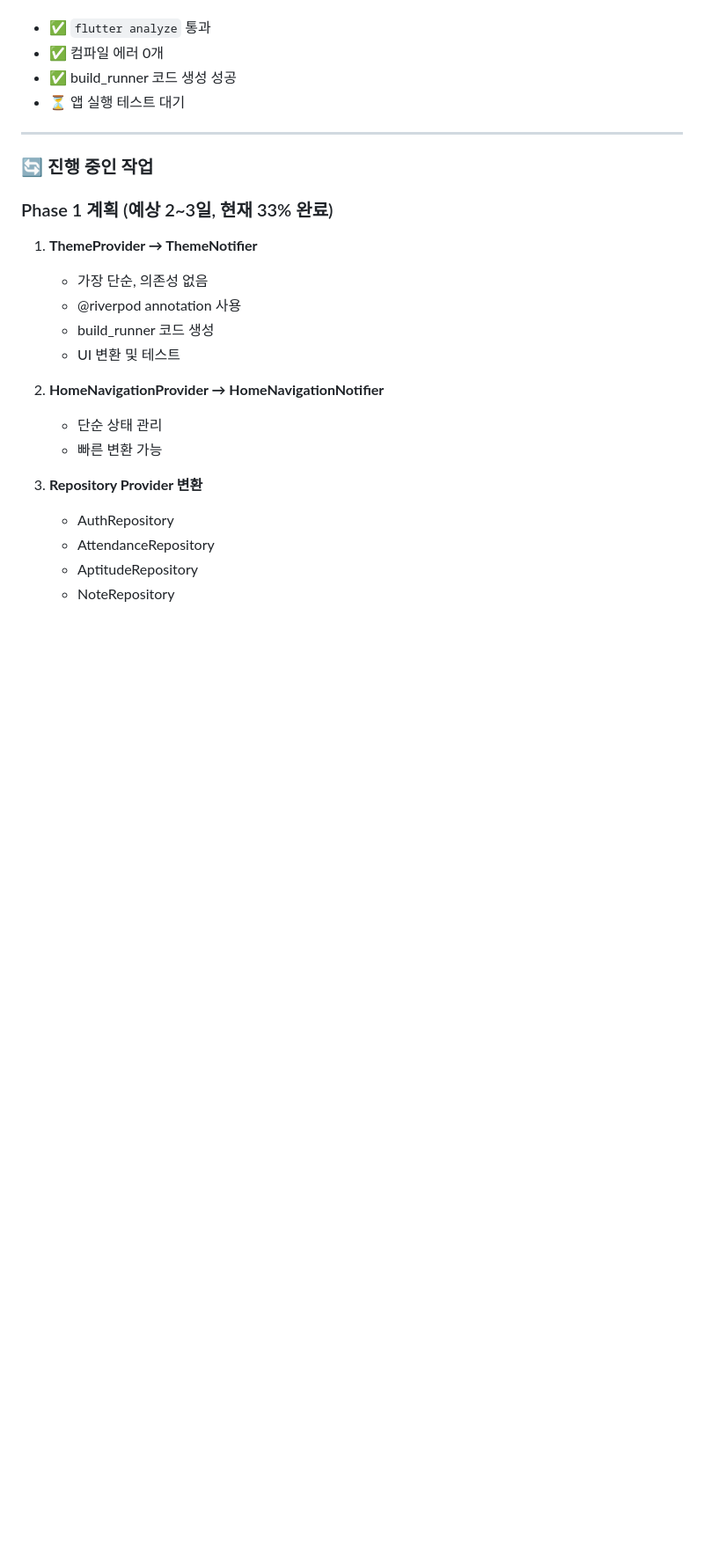
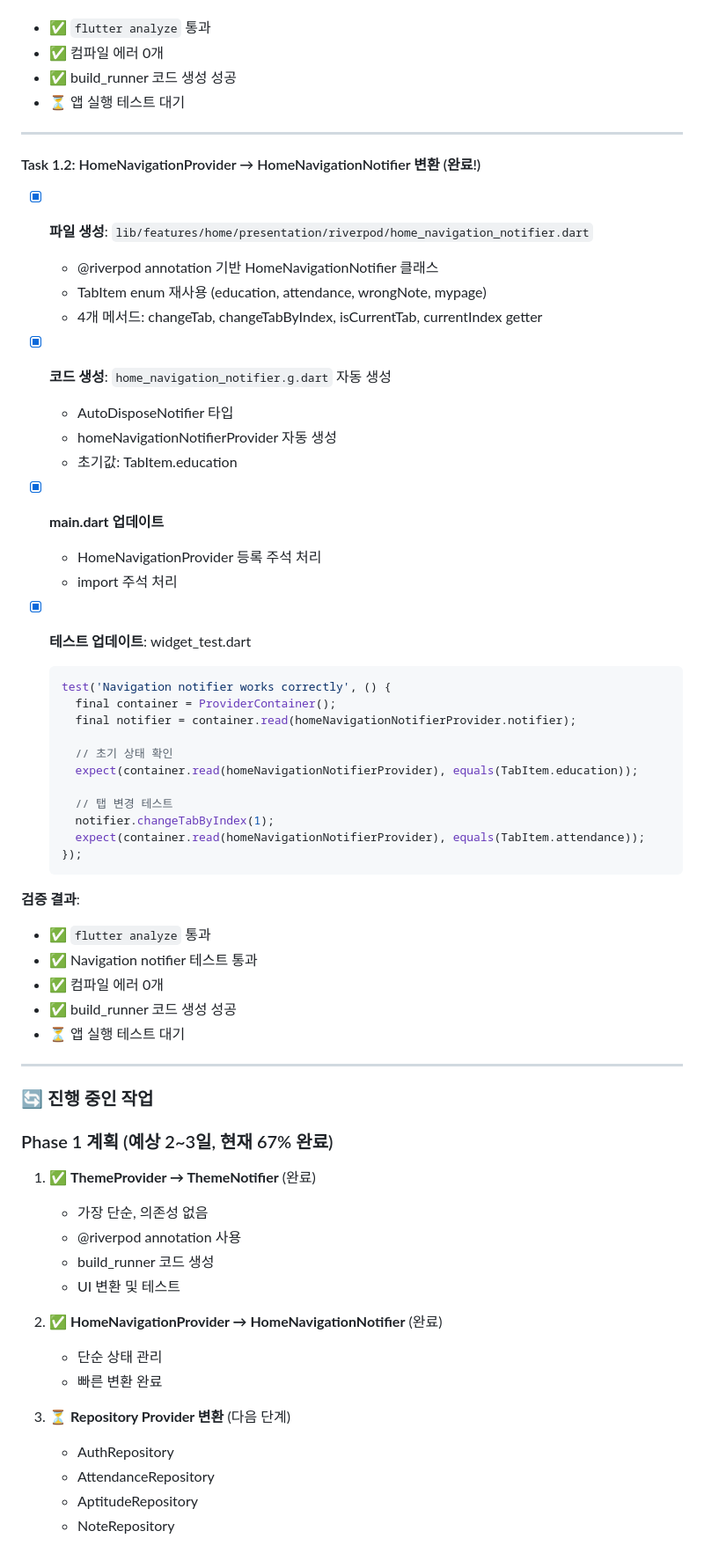
Before and after one commit to EM-H20/stocker, a Markdown page: claudedocs/RIVERPOD_MIGRATION_PROGRESS.md, the part around one of its changes. Shown at 88% size. Drawn GitHub-style; blank space fills up the shorter version.

Commit message:
docs: Phase 1 Task 1.2 문서 업데이트 (진행률 67%)

````diff
--- a/claudedocs/RIVERPOD_MIGRATION_PROGRESS.md
+++ b/claudedocs/RIVERPOD_MIGRATION_PROGRESS.md
@@ -93,20 +93,59 @@
 
 ---
 
+#### Task 1.2: HomeNavigationProvider → HomeNavigationNotifier 변환 (완료!)
+- [x] **파일 생성**: `lib/features/home/presentation/riverpod/home_navigation_notifier.dart`
+  - @riverpod annotation 기반 HomeNavigationNotifier 클래스
+  - TabItem enum 재사용 (education, attendance, wrongNote, mypage)
+  - 4개 메서드: changeTab, changeTabByIndex, isCurrentTab, currentIndex getter
+
+- [x] **코드 생성**: `home_navigation_notifier.g.dart` 자동 생성
+  - AutoDisposeNotifier<TabItem> 타입
+  - homeNavigationNotifierProvider 자동 생성
+  - 초기값: TabItem.education
+
+- [x] **main.dart 업데이트**
+  - HomeNavigationProvider 등록 주석 처리
+  - import 주석 처리
+
+- [x] **테스트 업데이트**: widget_test.dart
+  ```dart
+  test('Navigation notifier works correctly', () {
+    final container = ProviderContainer();
+    final notifier = container.read(homeNavigationNotifierProvider.notifier);
+
+    // 초기 상태 확인
+    expect(container.read(homeNavigationNotifierProvider), equals(TabItem.education));
+
+    // 탭 변경 테스트
+    notifier.changeTabByIndex(1);
+    expect(container.read(homeNavigationNotifierProvider), equals(TabItem.attendance));
+  });
+  ```
+
+**검증 결과**:
+- ✅ `flutter analyze` 통과
+- ✅ Navigation notifier 테스트 통과
+- ✅ 컴파일 에러 0개
+- ✅ build_runner 코드 생성 성공
+- ⏳ 앱 실행 테스트 대기
+
+---
+
 ### 🔄 진행 중인 작업
 
-### Phase 1 계획 (예상 2~3일, 현재 33% 완료)
-1. **ThemeProvider → ThemeNotifier**
+### Phase 1 계획 (예상 2~3일, 현재 67% 완료)
+1. ✅ **ThemeProvider → ThemeNotifier** (완료)
    - 가장 단순, 의존성 없음
    - @riverpod annotation 사용
    - build_runner 코드 생성
    - UI 변환 및 테스트
 
-2. **HomeNavigationProvider → HomeNavigationNotifier**
+2. ✅ **HomeNavigationProvider → HomeNavigationNotifier** (완료)
    - 단순 상태 관리
-   - 빠른 변환 가능
+   - 빠른 변환 완료
 
-3. **Repository Provider 변환**
+3. ⏳ **Repository Provider 변환** (다음 단계)
    - AuthRepository
    - AttendanceRepository
    - AptitudeRepository
````
Also changed, not shown: other parts of claudedocs/RIVERPOD_MIGRATION_PROGRESS.md (+7 -6 lines).
